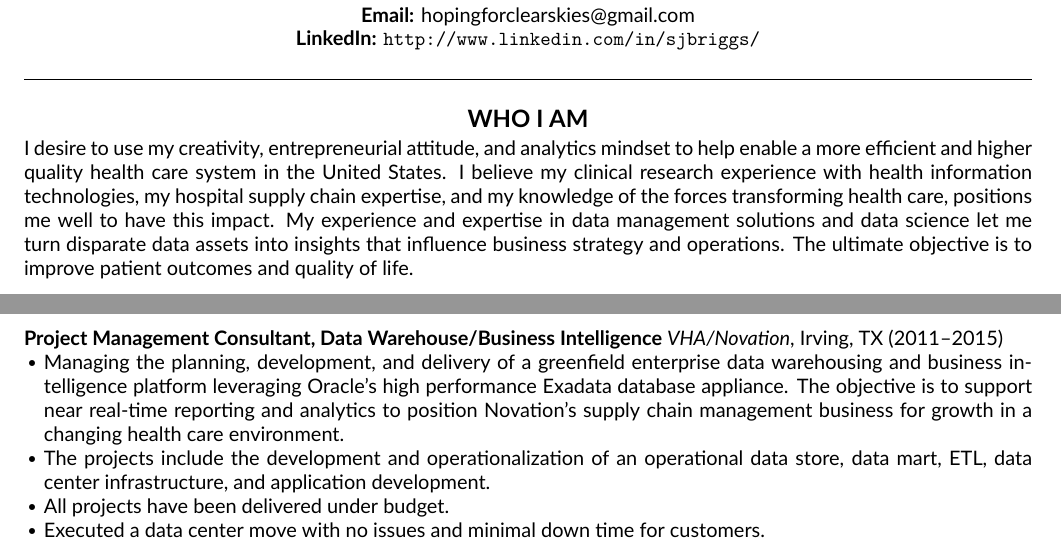
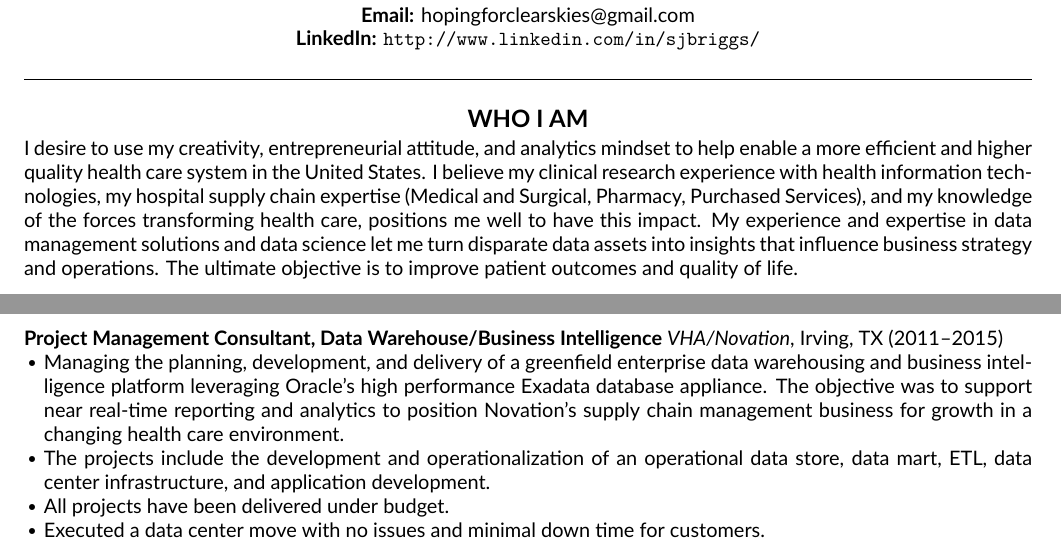
Before and after one commit to scottbriggs/resume, a LaTeX CV (resume.tex): two parts of pages 1 and 2 of 3, joined at a grey line, cut so that both start at the same text. Compiled offline with XeLaTeX.

Commit message:
Updated resume for Pharmacy Analytics position

```diff
--- a/resume.tex
+++ b/resume.tex
@@ -67,7 +67,7 @@
 
 % Verbage
 \noindent
-I desire to use my creativity, entrepreneurial attitude, and analytics mindset to help enable a more efficient and higher quality health care system in the United States. I believe my clinical research experience with health information technologies, my hospital supply chain expertise, and my knowledge of the forces transforming health care,  positions me well to have this impact. My experience and expertise in data management solutions and data science let me turn disparate data assets into insights that influence business strategy and operations. The ultimate objective is to improve patient outcomes and quality of life.
+I desire to use my creativity, entrepreneurial attitude, and analytics mindset to help enable a more efficient and higher quality health care system in the United States. I believe my clinical research experience with health information technologies, my hospital supply chain expertise (Medical and Surgical, Pharmacy, Purchased Services), and my knowledge of the forces transforming health care,  positions me well to have this impact. My experience and expertise in data management solutions and data science let me turn disparate data assets into insights that influence business strategy and operations. The ultimate objective is to improve patient outcomes and quality of life.
 
 \begin{tightcenter}
 {\bfseries \large WHAT I HAVE DONE}
@@ -133,7 +133,7 @@ I desire to use my creativity, entrepreneurial attitude, and analytics mindset t
 {\bfseries Project Management Consultant, Data Warehouse/Business Intelligence} {\itshape VHA/Novation}, Irving, TX (2011--2015)
 \begin{compactitem}
 
-\item[\sbt] Managing the planning, development, and delivery of a greenfield enterprise data warehousing and business intelligence platform leveraging Oracle's high performance Exadata database appliance. The objective is to support near real-time reporting and analytics to position Novation's supply chain management business for growth in a changing health care environment.
+\item[\sbt] Managing the planning, development, and delivery of a greenfield enterprise data warehousing and business intelligence platform leveraging Oracle's high performance Exadata database appliance. The objective was to support near real-time reporting and analytics to position Novation's supply chain management business for growth in a changing health care environment.
 \item[\sbt] The projects include the development and operationalization of an operational data store, data mart, ETL, data center infrastructure, and application development.
 \item[\sbt] All projects have been delivered under budget.
 \item[\sbt] Executed a data center move with no issues and minimal down time for customers.
```
Also changed, not shown: resume.pdf (added).
